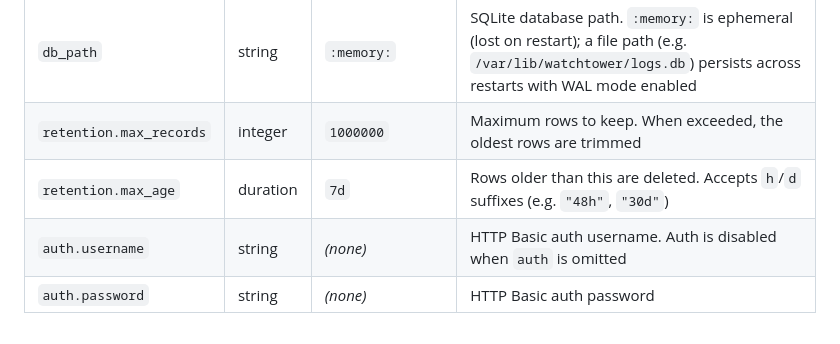
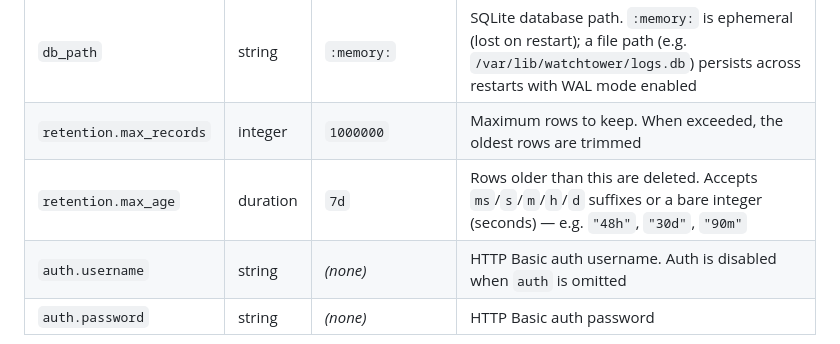
Before and after one commit to TellurianCorp/Watchtower, a Markdown page: docs/configuration.md, the part around the change. Drawn GitHub-style.

Commit message:
docs: list all accepted duration suffixes for retention.max_age

```diff
--- a/docs/configuration.md
+++ b/docs/configuration.md
@@ -264,7 +264,7 @@ OpenSearch is unavailable.
 | `listen_addr` | string | `127.0.0.1:9092` | TCP address to bind the viewer. Defaults to localhost — expose deliberately if network access is needed |
 | `db_path` | string | `:memory:` | SQLite database path. `:memory:` is ephemeral (lost on restart); a file path (e.g. `/var/lib/watchtower/logs.db`) persists across restarts with WAL mode enabled |
 | `retention.max_records` | integer | `1000000` | Maximum rows to keep. When exceeded, the oldest rows are trimmed |
-| `retention.max_age` | duration | `7d` | Rows older than this are deleted. Accepts `h`/`d` suffixes (e.g. `"48h"`, `"30d"`) |
+| `retention.max_age` | duration | `7d` | Rows older than this are deleted. Accepts `ms`/`s`/`m`/`h`/`d` suffixes or a bare integer (seconds) — e.g. `"48h"`, `"30d"`, `"90m"` |
 | `auth.username` | string | _(none)_ | HTTP Basic auth username. Auth is disabled when `auth` is omitted |
 | `auth.password` | string | _(none)_ | HTTP Basic auth password |
 
```
